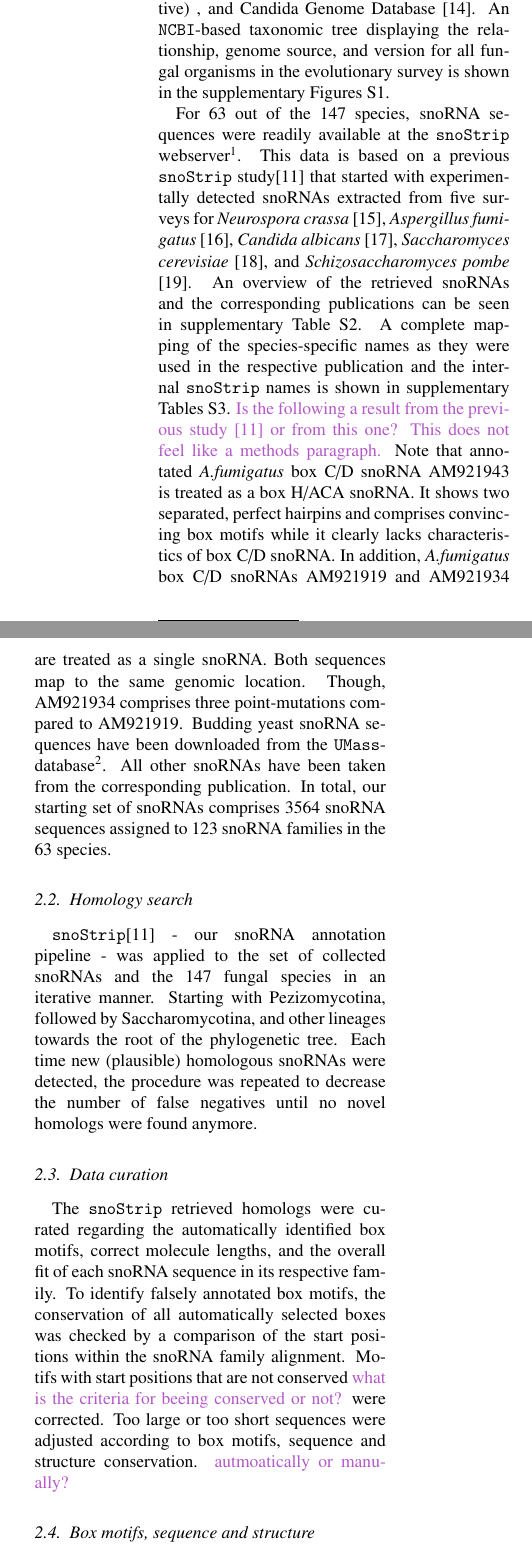
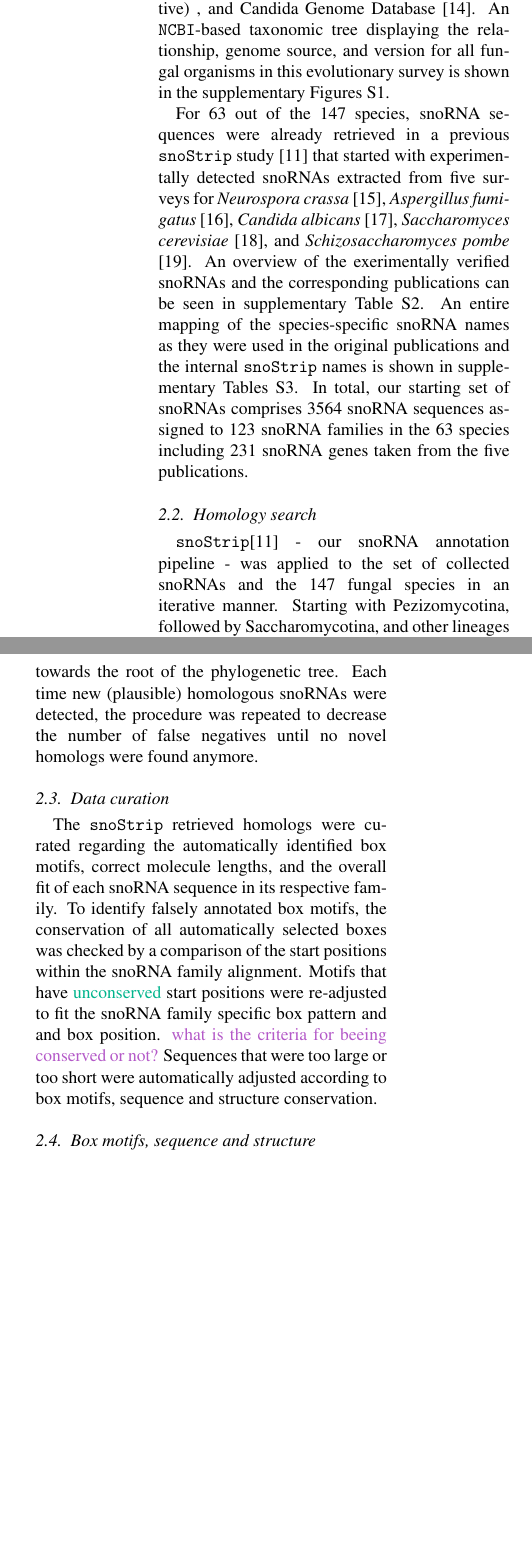
Before and after one commit to mai00fti/Fungi-snoRNAome, a LaTeX paper (Fungi_snoRNAome.tex): two parts of the columns of page 2 of 19 before the commit and two parts of the columns of page 2 of 18 after it, joined at a grey line, cut so that both start at the same text, the shorter picture padded with empty space. Compiled offline with pdfLaTeX.

Commit message:
Methods updated

```diff
--- a/Fungi_snoRNAome.tex
+++ b/Fungi_snoRNAome.tex
@@ -382,7 +382,7 @@ Genomes \cite{Kersey:2016}, JGI \cite{Nordberg:2014}, Broad Institute
 (Fungal Genome Initiative) , and Candida Genome Database
 \cite{Skrzypek:2017}.  An \ncbi-based taxonomic tree displaying the
 relationship, genome source, and version for all fungal organisms in
-the evolutionary survey is shown in the supplementary Figures S1.
+this evolutionary survey is shown in the supplementary Figures S1.
 %A simplified version of that showing the important fungal lineages is provided in Figure \ref{fig:simplified_tree}.
 
 %\begin{figure}[b]
@@ -392,35 +392,39 @@ the evolutionary survey is shown in the supplementary Figures S1.
 %  \label{fig:simplified_tree}
 %\end{figure}
 
-For 63 out of the 147 species, snoRNA sequences were readily available
-at the \snostrip\
-webserver\footnote{\url{http://snostrip.bioinf.uni-leipzig.de/}}.
-This data is based on a previous \snostrip\ study\cite{Bartschat:2014}
+For 63 out of the 147 species, snoRNA sequences were already retrieved in
+%at the \snostrip\
+%webserver\footnote{\url{http://snostrip.bioinf.uni-leipzig.de/}}.
+%This data is based on
+a previous \snostrip\ study \cite{Bartschat:2014}
 that started with experimentally detected snoRNAs extracted from five
 surveys for \Ncr\ \citep{Liu:2009}, \Afu\ \citep{Joechl:2008}, \Calb\
 \citep{Mitrovich:2010}, \Sce\ \citep{Piekna-Przybylska:2007}, and
-\Spo\ \citep{Li:2005}. An overview of the retrieved \snos\ and the
-corresponding publications can be seen in supplementary Table S2.  A
-complete mapping of the species-specific names as they were used in
-the respective publication and the internal \snostrip\ names is shown
-in supplementary Tables S3. \JH{Is the following a result from the
-  previous study \cite{Bartschat:2014} or from this one? This does not
-  feel like a methods paragraph.} Note that annotated \afu\ \cd\
-AM921943 is treated as a \haca.  It shows two separated, perfect
-hairpins and comprises convincing box motifs while it clearly lacks
-characteristics of \cd.  In addition, \afu\ \cd s AM921919 and
-AM921934 are treated as a single \sno. Both sequences map to the same
-genomic location. Though, AM921934 comprises three point-mutations
-compared to AM921919.  Budding yeast \sno\ sequences have been
-downloaded from the
-\texttt{UMass}-database\footnote{http://people.biochem.umass.edu/fournierlab/snornadb/main.php}.
-All other \sno s have been taken from the corresponding
-publication. In total, our starting set of snoRNAs comprises 3564
-snoRNA sequences assigned to 123 snoRNA families in the 63 species.
+\Spo\ \citep{Li:2005}. An overview of the exerimentally verified \snos\ and the
+corresponding publications can be seen in supplementary Table S2.  An
+entire mapping of the species-specific \sno\ names as they were used in
+the original publications and the internal \snostrip\ names is shown
+in supplementary Tables S3.
+%\JH{Is the following a result from the
+%previous study \cite{Bartschat:2014} or from this one? This does not
+%feel like a methods paragraph.} Note that annotated \afu\ \cd\
+%AM921943 is treated as a \haca.  It shows two separated, perfect
+%hairpins and comprises convincing box motifs while it clearly lacks
+%characteristics of \cd.  In addition, \afu\ \cd s AM921919 and
+%AM921934 are treated as a single \sno. Both sequences map to the same
+%genomic location. Though, AM921934 comprises three point-mutations
+%compared to AM921919.
+%Budding yeast \sno\ sequences have been
+%downloaded from the
+%\texttt{UMass}-database\footnote{http://people.biochem.umass.edu/fournierlab/snornadb/main.php}.
+%All other \sno s have been taken from the corresponding
+%publication.
+In total, our starting set of snoRNAs comprises 3564
+snoRNA sequences assigned to 123 snoRNA families in the 63 species including 231 \sno\ genes taken from the five publications.
 
 \subsection{Homology search}
 
-\snostrip\citep{Bartschat:2014} - our snoRNA annotation pipeline - was
+\snostrip \citep{Bartschat:2014} - our snoRNA annotation pipeline - was
 applied to the set of collected snoRNAs and the 147 fungal species in
 an iterative manner. Starting with Pezizomycotina, followed by
 Saccharomycotina, and other lineages towards the root of the
@@ -435,16 +439,16 @@ automatically identified box motifs, correct molecule lengths, and the
 overall fit of each \sno\ sequence in its respective family.  To
 identify falsely annotated box motifs, the conservation of all
 automatically selected boxes was checked by a comparison of the start
-positions within the \sno\ family alignment. Motifs with start
-positions that are not conserved \JH{what is the criteria for beeing
-  conserved or not?} were corrected.
+positions within the \sno\ family alignment. Motifs that have \SB{unconserved} start
+positions were re-adjusted to fit the \sno\ family specific box pattern and and box position.
+\JH{what is the criteria for beeing
+  conserved or not?}
 % If this was not feasible due to non-canonical box motifs at the
 % supposed positions, either the box annotation was deleted (prime
 % boxes) or the whole \sno\ candidate was rejected.  since disrupted
 % box motifs imply non-functional mature \sno s.
-Too large or too short sequences were adjusted according to box
-motifs, sequence and structure conservation. \JH{autmoatically or
-  manually?}
+Sequences that were too large or too short were automatically adjusted according to box
+motifs, sequence and structure conservation.
 
 \subsection{Box motifs, sequence and structure}
 
```
Also changed, not shown: results.tex (+3 -3 lines), Fungi_snoRNAome.pdf.
